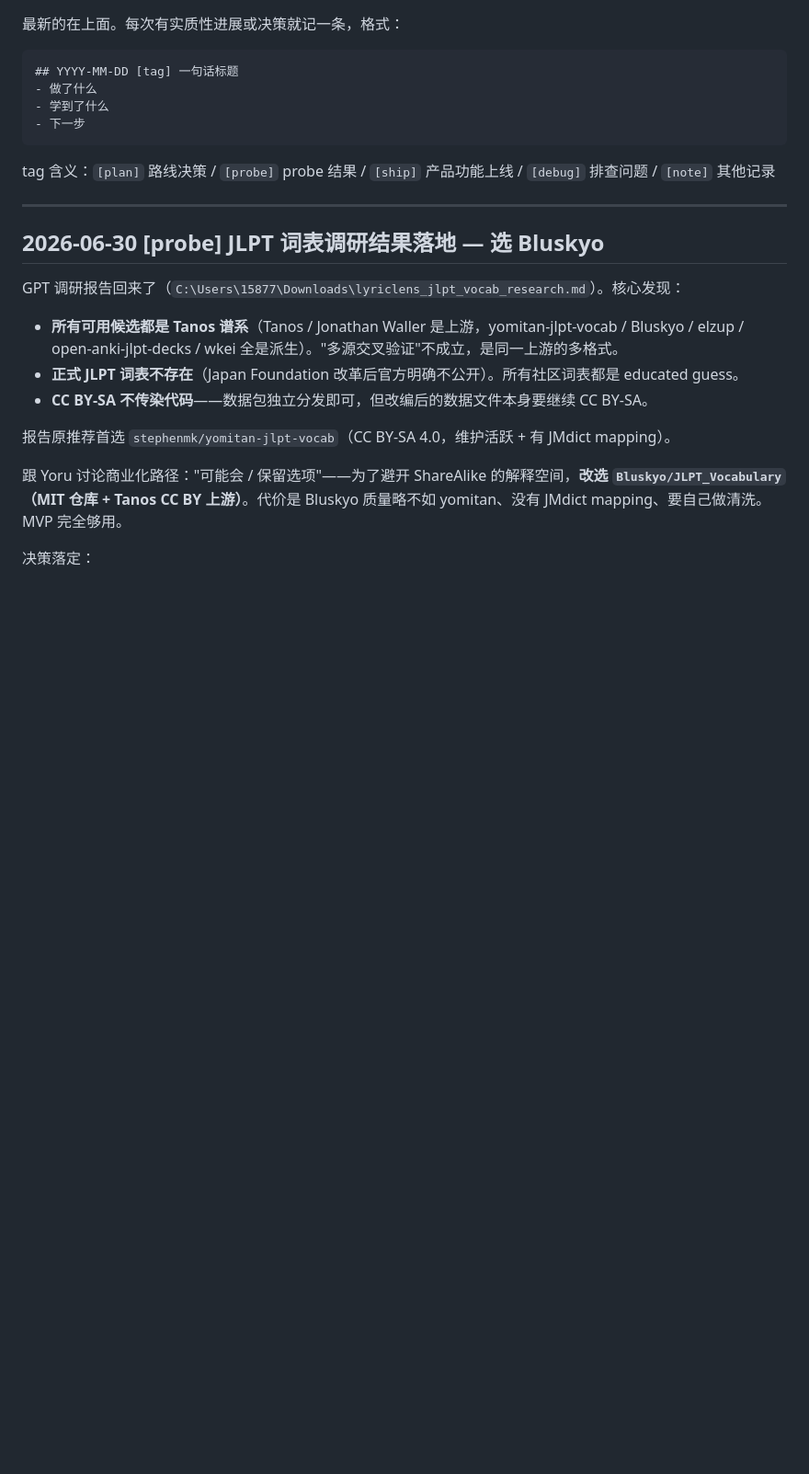
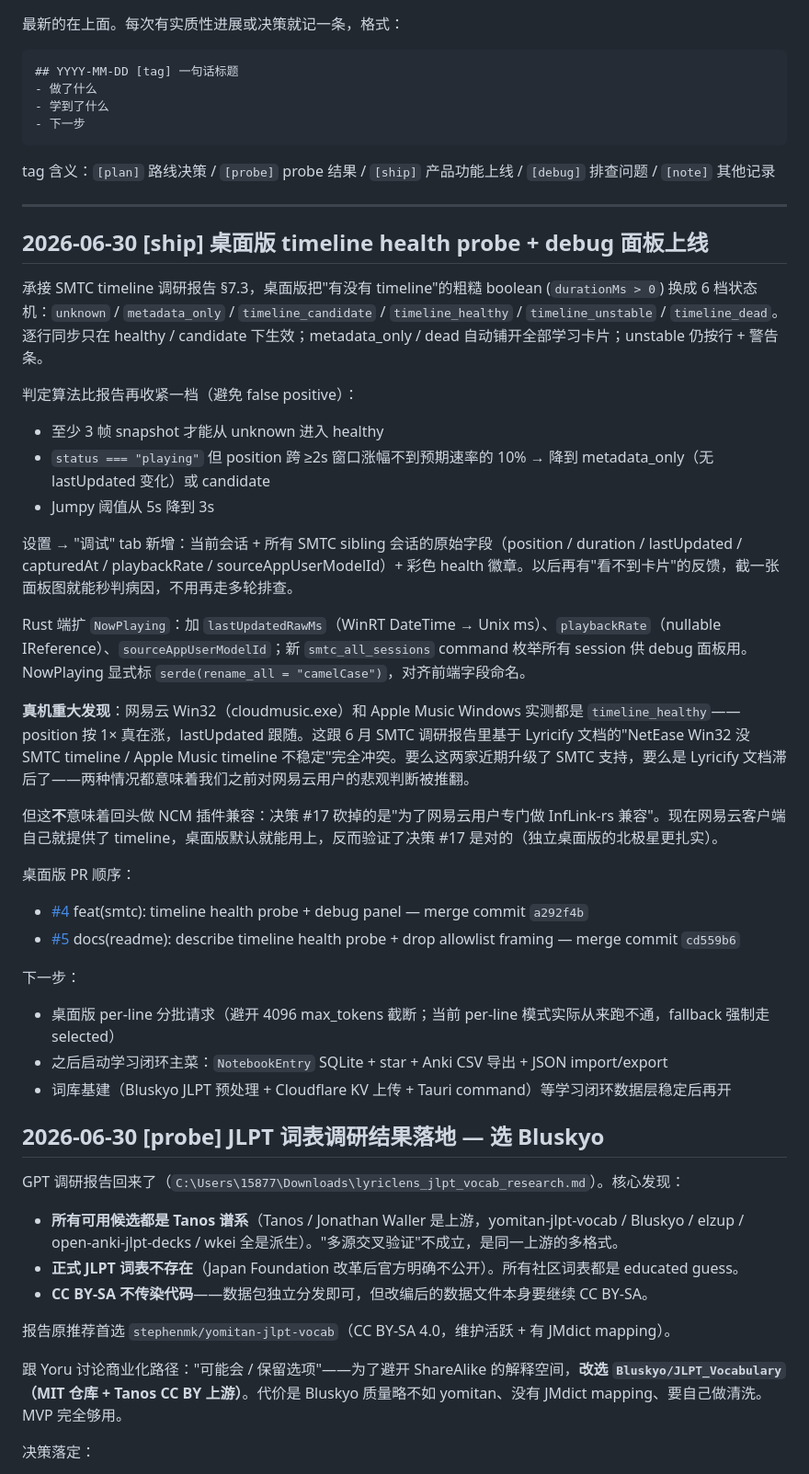
Before and after one commit to yoruuuchan/LyricLens, a Markdown page: docs/roadmap/progress.md, the part around the change. Shown at 92% size. Drawn GitHub-style; blank space fills up the shorter version.

Commit message:
docs(progress): log timeline health probe ship + NetEase Win32 finding (#14)
Adds a [ship] entry to progress.md covering:
- Desktop PR #4 (state machine + debug panel) and PR #5 (README rewrite)
  merged; what the 6-tier classifier does and where it's tighter than
  the SMTC research §7.3 pseudocode it's based on.
- Real-machine finding: NetEase Cloud Music Win32 (cloudmusic.exe) and
  Apple Music Windows both classify as timeline_healthy. This
  contradicts the 6-month-old Lyricify-derived assumptions baked into
  the SMTC research report and earlier session HANDOFFs. Decision #17
  ("永久砍掉 NCM InfLink-rs 兼容") is unaffected — that decision was
  about not bridging via a plugin, and now the client provides
  timeline natively, so the independent-desktop north star is actually
  reinforced.
- Next steps line up: per-line batching (avoid the 4096 max-token
  truncation), then the learning loop main course (NotebookEntry
  SQLite, star, Anki export, JSON import/export), then vocab CDN.

Old HANDOFFs (session 2/3/4) keep their original "NetEase no SMTC
timeline" claims since they're frozen snapshots per their own
convention. roadmap/README.md decisions #17 and #18 are already
worded dynamically (per timeline health, not per player name) so no
edit is needed there.

```diff
--- a/docs/roadmap/progress.md
+++ b/docs/roadmap/progress.md
@@ -12,6 +12,32 @@
 tag 含义：`[plan]` 路线决策 / `[probe]` probe 结果 / `[ship]` 产品功能上线 / `[debug]` 排查问题 / `[note]` 其他记录
 
 ---
+
+## 2026-06-30 [ship] 桌面版 timeline health probe + debug 面板上线
+
+承接 SMTC timeline 调研报告 §7.3，桌面版把"有没有 timeline"的粗糙 boolean (`durationMs > 0`) 换成 6 档状态机：`unknown` / `metadata_only` / `timeline_candidate` / `timeline_healthy` / `timeline_unstable` / `timeline_dead`。逐行同步只在 healthy / candidate 下生效；metadata_only / dead 自动铺开全部学习卡片；unstable 仍按行 + 警告条。
+
+判定算法比报告再收紧一档（避免 false positive）：
+- 至少 3 帧 snapshot 才能从 unknown 进入 healthy
+- `status === "playing"` 但 position 跨 ≥2s 窗口涨幅不到预期速率的 10% → 降到 metadata_only（无 lastUpdated 变化）或 candidate
+- Jumpy 阈值从 5s 降到 3s
+
+设置 → "调试" tab 新增：当前会话 + 所有 SMTC sibling 会话的原始字段（position / duration / lastUpdated / capturedAt / playbackRate / sourceAppUserModelId）+ 彩色 health 徽章。以后再有"看不到卡片"的反馈，截一张面板图就能秒判病因，不用再走多轮排查。
+
+Rust 端扩 `NowPlaying`：加 `lastUpdatedRawMs`（WinRT DateTime → Unix ms）、`playbackRate`（nullable IReference<f64>）、`sourceAppUserModelId`；新 `smtc_all_sessions` command 枚举所有 session 供 debug 面板用。NowPlaying 显式标 `serde(rename_all = "camelCase")`，对齐前端字段命名。
+
+**真机重大发现**：网易云 Win32（cloudmusic.exe）和 Apple Music Windows 实测都是 `timeline_healthy`——position 按 1× 真在涨，lastUpdated 跟随。这跟 6 月 SMTC 调研报告里基于 Lyricify 文档的"NetEase Win32 没 SMTC timeline / Apple Music timeline 不稳定"完全冲突。要么这两家近期升级了 SMTC 支持，要么是 Lyricify 文档滞后了——两种情况都意味着我们之前对网易云用户的悲观判断被推翻。
+
+但这**不**意味着回头做 NCM 插件兼容：决策 #17 砍掉的是"为了网易云用户专门做 InfLink-rs 兼容"。现在网易云客户端自己就提供了 timeline，桌面版默认就能用上，反而验证了决策 #17 是对的（独立桌面版的北极星更扎实）。
+
+桌面版 PR 顺序：
+- [#4](https://github.com/yoruuuchan/lyriclens-desktop/pull/4) feat(smtc): timeline health probe + debug panel — merge commit `a292f4b`
+- [#5](https://github.com/yoruuuchan/lyriclens-desktop/pull/5) docs(readme): describe timeline health probe + drop allowlist framing — merge commit `cd559b6`
+
+下一步：
+- 桌面版 per-line 分批请求（避开 4096 max_tokens 截断；当前 per-line 模式实际从来跑不通，fallback 强制走 selected）
+- 之后启动学习闭环主菜：`NotebookEntry` SQLite + star + Anki CSV 导出 + JSON import/export
+- 词库基建（Bluskyo JLPT 预处理 + Cloudflare KV 上传 + Tauri command）等学习闭环数据层稳定后再开
 
 ## 2026-06-30 [probe] JLPT 词表调研结果落地 — 选 Bluskyo
 
```
